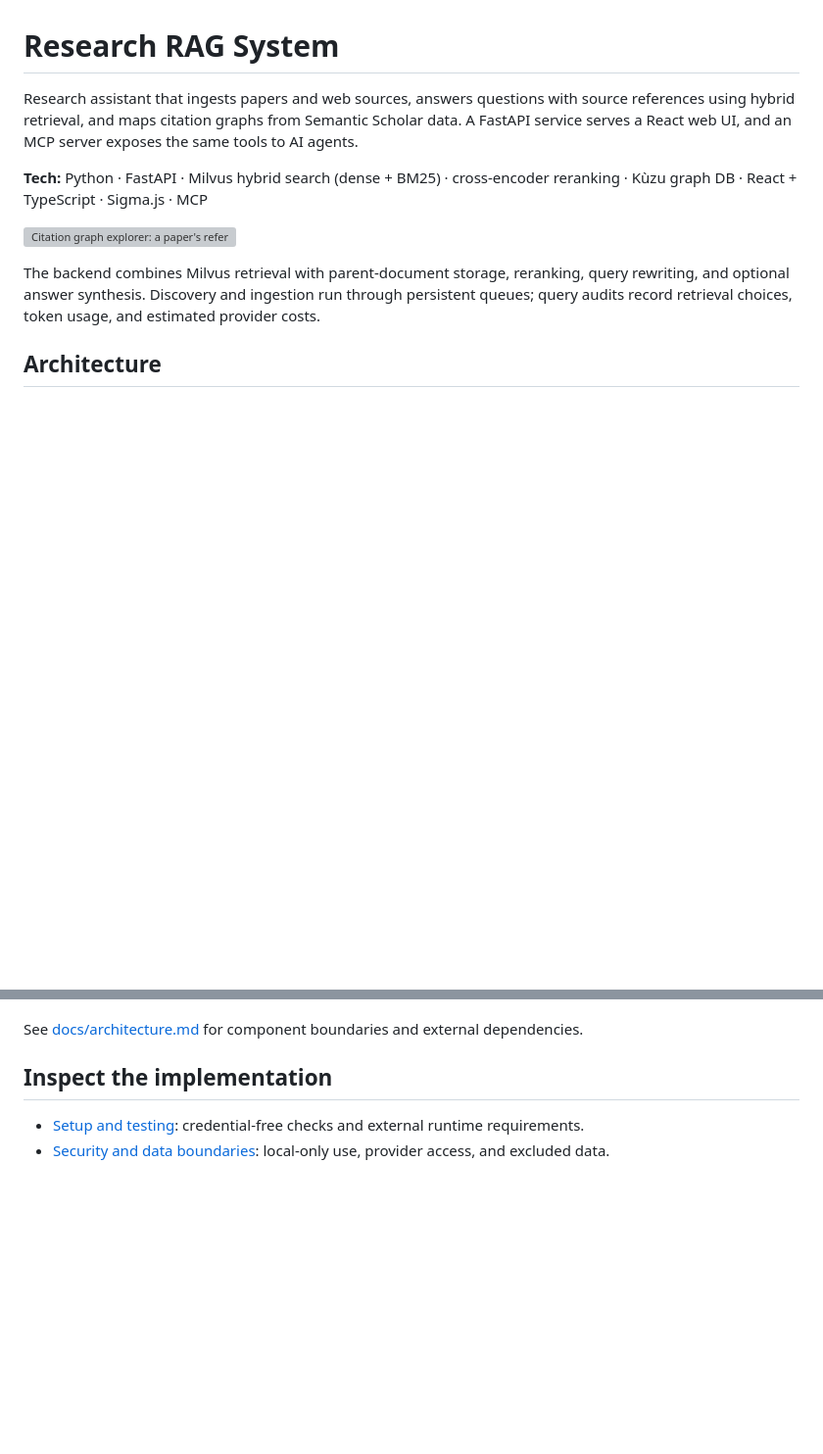
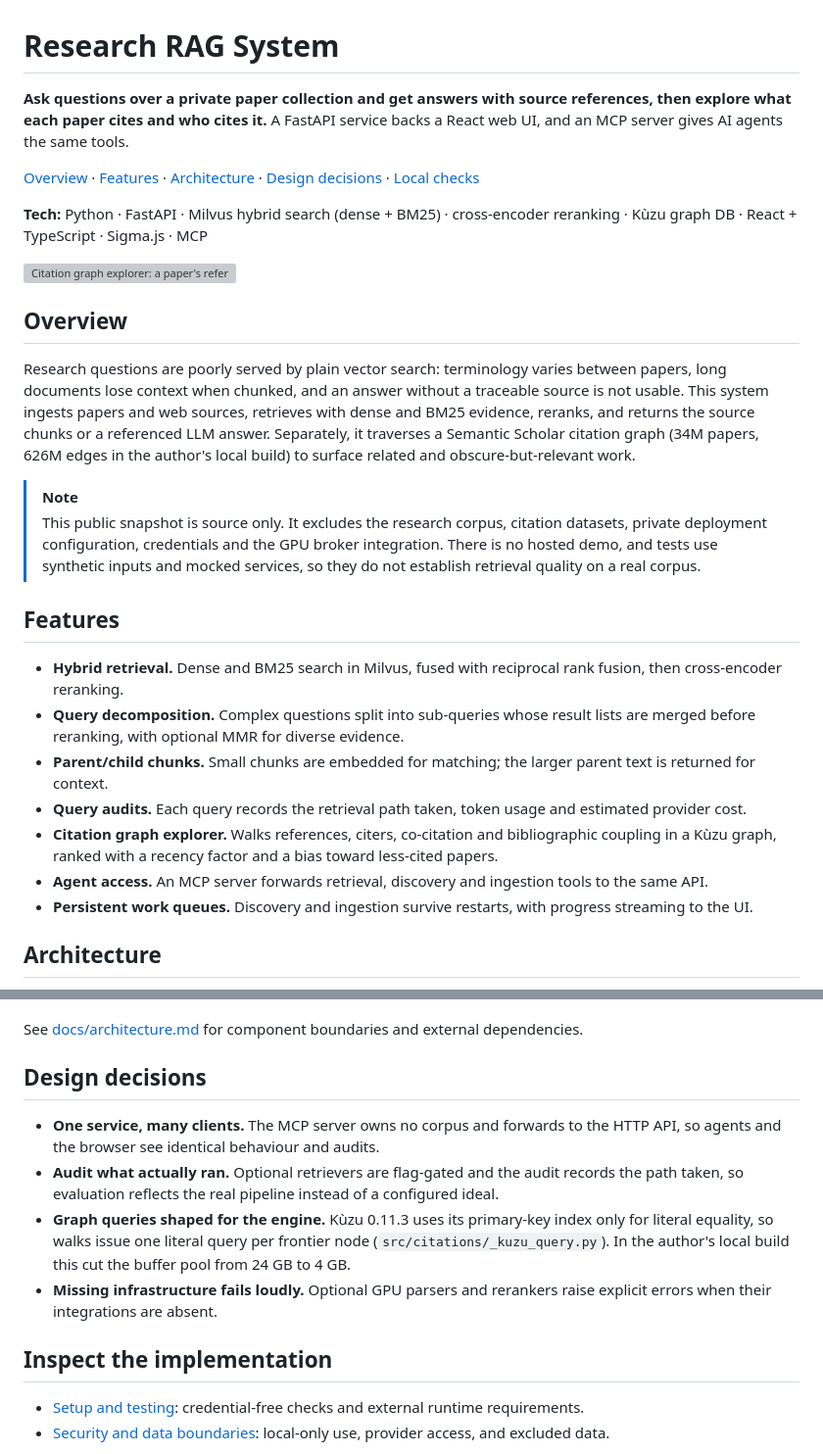
Before and after one commit to jmenzler/research-rag-system, a Markdown page: README.md, 2 parts joined by grey strips. Shown at 98% size. GitHub-like rendering; blank space fills up the shorter version; grey boxes are pictures that could not be loaded.

Commit message:
Rewrite README first screen and add design decisions
Claude-Session: https://claude.ai/code/session_012ENWgei9KxBrPuBtyTW2tt

```diff
--- a/README.md
+++ b/README.md
@@ -1,12 +1,29 @@
 # Research RAG System
 
-Research assistant that ingests papers and web sources, answers questions with source references using hybrid retrieval, and maps citation graphs from Semantic Scholar data. A FastAPI service serves a React web UI, and an MCP server exposes the same tools to AI agents.
+**Ask questions over a private paper collection and get answers with source references, then explore what each paper cites and who cites it.** A FastAPI service backs a React web UI, and an MCP server gives AI agents the same tools.
+
+[Overview](#overview) · [Features](#features) · [Architecture](#architecture) · [Design decisions](#design-decisions) · [Local checks](#local-checks)
 
 **Tech:** Python · FastAPI · Milvus hybrid search (dense + BM25) · cross-encoder reranking · Kùzu graph DB · React + TypeScript · Sigma.js · MCP
 
 ![Citation graph explorer: a paper's references and citers from Semantic Scholar, with the selected paper's details](docs/images/citation-graph.png)
 
-The backend combines Milvus retrieval with parent-document storage, reranking, query rewriting, and optional answer synthesis. Discovery and ingestion run through persistent queues; query audits record retrieval choices, token usage, and estimated provider costs.
+## Overview
+
+Research questions are poorly served by plain vector search: terminology varies between papers, long documents lose context when chunked, and an answer without a traceable source is not usable. This system ingests papers and web sources, retrieves with dense and BM25 evidence, reranks, and returns the source chunks or a referenced LLM answer. Separately, it traverses a Semantic Scholar citation graph (34M papers, 626M edges in the author's local build) to surface related and obscure-but-relevant work.
+
+> [!NOTE]
+> This public snapshot is source only. It excludes the research corpus, citation datasets, private deployment configuration, credentials and the GPU broker integration. There is no hosted demo, and tests use synthetic inputs and mocked services, so they do not establish retrieval quality on a real corpus.
+
+## Features
+
+- **Hybrid retrieval.** Dense and BM25 search in Milvus, fused with reciprocal rank fusion, then cross-encoder reranking.
+- **Query decomposition.** Complex questions split into sub-queries whose result lists are merged before reranking, with optional MMR for diverse evidence.
+- **Parent/child chunks.** Small chunks are embedded for matching; the larger parent text is returned for context.
+- **Query audits.** Each query records the retrieval path taken, token usage and estimated provider cost.
+- **Citation graph explorer.** Walks references, citers, co-citation and bibliographic coupling in a Kùzu graph, ranked with a recency factor and a bias toward less-cited papers.
+- **Agent access.** An MCP server forwards retrieval, discovery and ingestion tools to the same API.
+- **Persistent work queues.** Discovery and ingestion survive restarts, with progress streaming to the UI.
 
 ## Architecture
 
@@ -29,6 +46,13 @@ flowchart LR
 - **Citations** (`src/citations/`) import Semantic Scholar paper metadata into a Kùzu graph that the UI explores with Sigma.js.
 
 See [docs/architecture.md](docs/architecture.md) for component boundaries and external dependencies.
+
+## Design decisions
+
+- **One service, many clients.** The MCP server owns no corpus and forwards to the HTTP API, so agents and the browser see identical behaviour and audits.
+- **Audit what actually ran.** Optional retrievers are flag-gated and the audit records the path taken, so evaluation reflects the real pipeline instead of a configured ideal.
+- **Graph queries shaped for the engine.** Kùzu 0.11.3 uses its primary-key index only for literal equality, so walks issue one literal query per frontier node (`src/citations/_kuzu_query.py`). In the author's local build this cut the buffer pool from 24 GB to 4 GB.
+- **Missing infrastructure fails loudly.** Optional GPU parsers and rerankers raise explicit errors when their integrations are absent.
 
 ## Inspect the implementation
 
```
